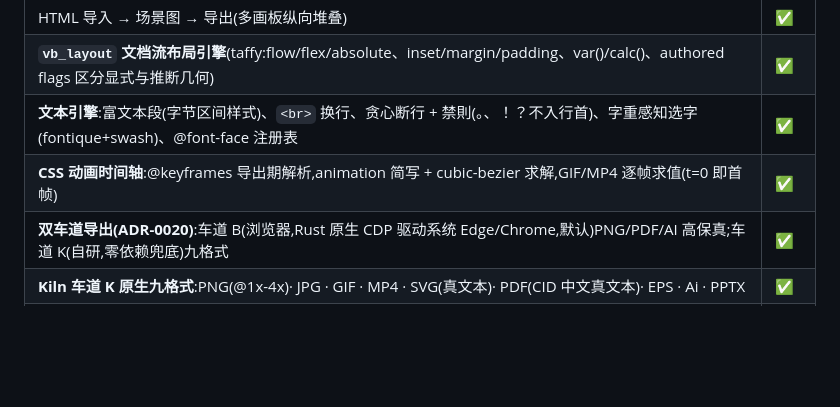
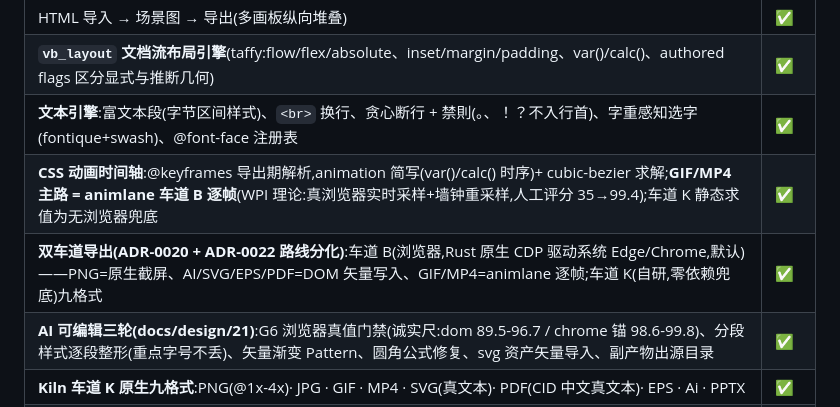
Before and after one commit to GreenChennai/VellumBench, a Markdown page: README.md, the part around the change. Drawn GitHub-style; blank space fills up the shorter version.

Commit message:
docs(readme): v0.8.0 特性表——animlane 车道B逐帧 / ADR-0022 / AI 三轮 / G6 真值门禁

```diff
--- a/README.md
+++ b/README.md
@@ -20,8 +20,9 @@
 | HTML 导入 → 场景图 → 导出(多画板纵向堆叠) | ✅ |
 | **`vb_layout` 文档流布局引擎**(taffy:flow/flex/absolute、inset/margin/padding、var()/calc()、authored flags 区分显式与推断几何) | ✅ |
 | **文本引擎**:富文本段(字节区间样式)、`<br>` 换行、贪心断行 + 禁則(。、！？不入行首)、字重感知选字(fontique+swash)、@font-face 注册表 | ✅ |
-| **CSS 动画时间轴**:@keyframes 导出期解析,animation 简写 + cubic-bezier 求解,GIF/MP4 逐帧求值(t=0 即首帧) | ✅ |
-| **双车道导出(ADR-0020)**:车道 B(浏览器,Rust 原生 CDP 驱动系统 Edge/Chrome,默认)PNG/PDF/AI 高保真;车道 K(自研,零依赖兜底)九格式 | ✅ |
+| **CSS 动画时间轴**:@keyframes 导出期解析,animation 简写(var()/calc() 时序)+ cubic-bezier 求解;**GIF/MP4 主路 = animlane 车道 B 逐帧**(WPI 理论:真浏览器实时采样+墙钟重采样,人工评分 35→99.4);车道 K 静态求值为无浏览器兜底 | ✅ |
+| **双车道导出(ADR-0020 + ADR-0022 路线分化)**:车道 B(浏览器,Rust 原生 CDP 驱动系统 Edge/Chrome,默认)——PNG=原生截屏、AI/SVG/EPS/PDF=DOM 矢量写入、GIF/MP4=animlane 逐帧;车道 K(自研,零依赖兜底)九格式 | ✅ |
+| **AI 可编辑三轮(docs/design/21)**:G6 浏览器真值门禁(诚实尺:dom 89.5-96.7 / chrome 锚 98.6-99.8)、分段样式逐段整形(重点字号不丢)、矢量渐变 Pattern、圆角公式修复、svg 资产矢量导入、副产物出源目录 | ✅ |
 | **Kiln 车道 K 原生九格式**:PNG(@1x-4x)· JPG · GIF · MP4 · SVG(真文本)· PDF(CID 中文真文本)· EPS · Ai · PPTX | ✅ |
 | **PDF 可编辑质量**:Type0/CIDFontType2 子集嵌入 + ToUnicode(阅读器可选中复制,Illustrator 可改字)、OCG 图层、clip-path(Inset/Circle/Ellipse/Polygon)、渐变栅格化位图 + SMask 半透明、q/Q 仅旋转项(单层图形状态) | ✅ |
 | **验收门禁(机器出分,禁止手写)**:[`bench/acceptance.py`](bench/acceptance.py) × 用户指定验收集(6 类 26 HTML):**G1** PNG vs 浏览器基线平均 **99.93**(最差 99.65,尺寸严格相等);**G2/G3** PDF/AI vs PNG 平均 **99.37**;**G4** 文本层(容差+栅格化 caveat);**G5** 字体 100% 嵌入 | ✅ |
```
